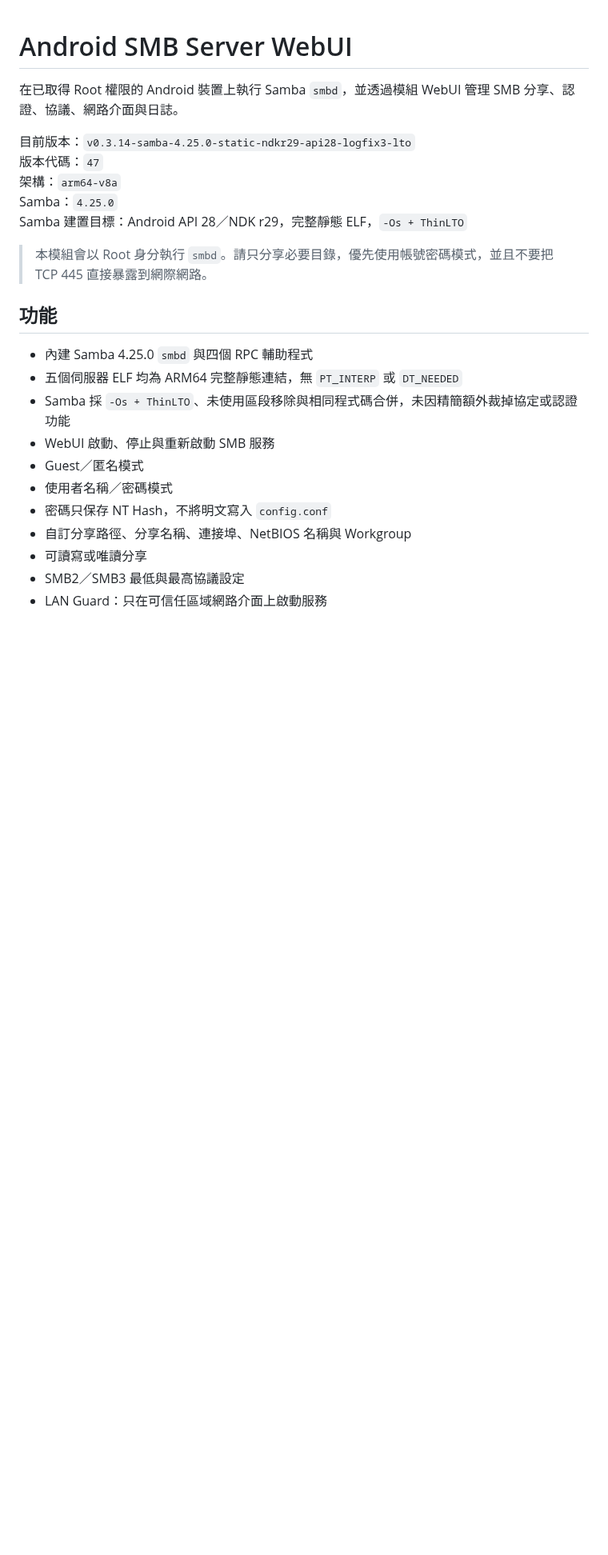
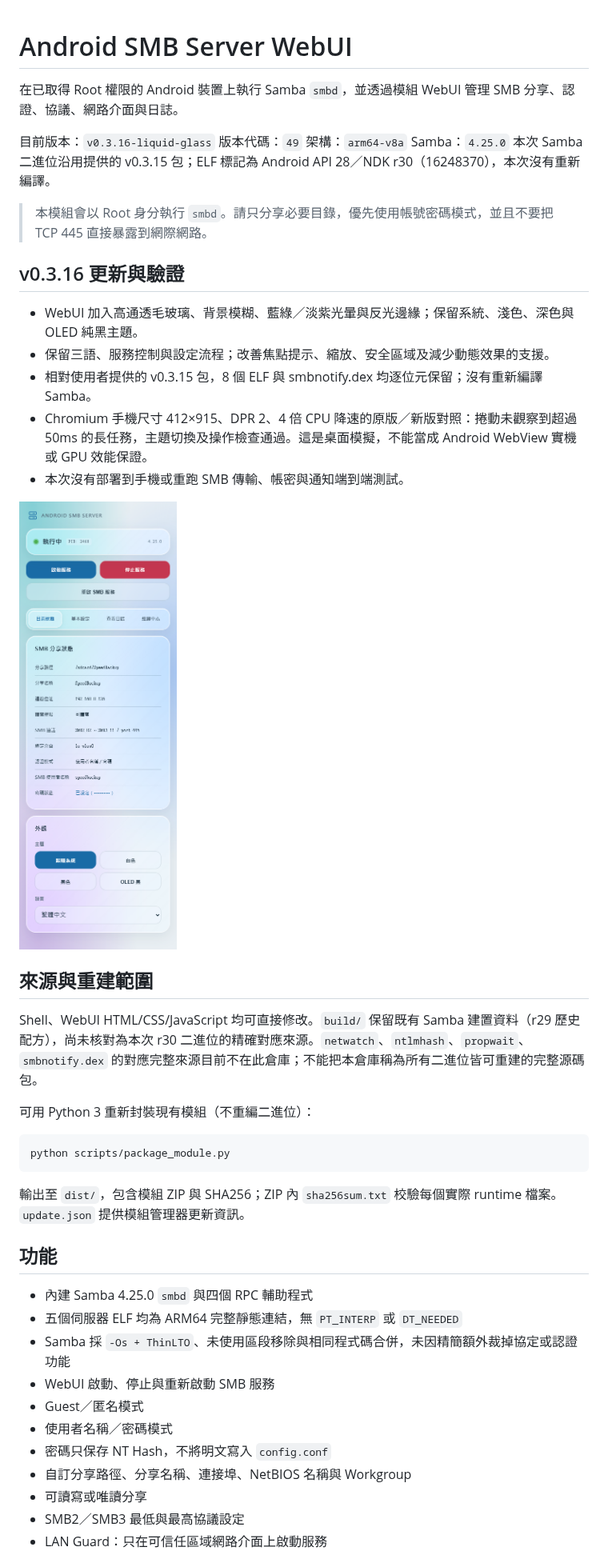
Before and after one commit to YAWAsau/Android-_SMB_For_KSU, a Markdown page: README.md, the part around one of its changes. Shown at 80% size. Rendered like a GitHub page; pictures changed too: docs/liquid-glass-light.png (added); blank space fills up the shorter version.

Commit message:
Release v0.3.16 liquid-glass WebUI with supplied v0.3.15 binaries

````diff
--- a/README.md
+++ b/README.md
@@ -2,13 +2,35 @@
 
 在已取得 Root 權限的 Android 裝置上執行 Samba `smbd`，並透過模組 WebUI 管理 SMB 分享、認證、協議、網路介面與日誌。
 
-目前版本：`v0.3.14-samba-4.25.0-static-ndkr29-api28-logfix3-lto`
-版本代碼：`47`
+目前版本：`v0.3.16-liquid-glass`
+版本代碼：`49`
 架構：`arm64-v8a`
 Samba：`4.25.0`
-Samba 建置目標：Android API 28／NDK r29，完整靜態 ELF，`-Os + ThinLTO`
+本次 Samba 二進位沿用提供的 v0.3.15 包；ELF 標記為 Android API 28／NDK r30（16248370），本次沒有重新編譯。
 
 > 本模組會以 Root 身分執行 `smbd`。請只分享必要目錄，優先使用帳號密碼模式，並且不要把 TCP 445 直接暴露到網際網路。
+
+## v0.3.16 更新與驗證
+
+- WebUI 加入高通透毛玻璃、背景模糊、藍綠／淡紫光暈與反光邊緣；保留系統、淺色、深色與 OLED 純黑主題。
+- 保留三語、服務控制與設定流程；改善焦點提示、縮放、安全區域及減少動態效果的支援。
+- 相對使用者提供的 v0.3.15 包，8 個 ELF 與 smbnotify.dex 均逐位元保留；沒有重新編譯 Samba。
+- Chromium 手機尺寸 412×915、DPR 2、4 倍 CPU 降速的原版／新版對照：捲動未觀察到超過 50ms 的長任務，主題切換及操作檢查通過。這是桌面模擬，不能當成 Android WebView 實機或 GPU 效能保證。
+- 本次沒有部署到手機或重跑 SMB 傳輸、帳密與通知端到端測試。
+
+![淺色液態玻璃 WebUI（模擬資料）](docs/liquid-glass-light.png)
+
+## 來源與重建範圍
+
+Shell、WebUI HTML/CSS/JavaScript 均可直接修改。`build/` 保留既有 Samba 建置資料（r29 歷史配方），尚未核對為本次 r30 二進位的精確對應來源。`netwatch`、`ntlmhash`、`propwait`、`smbnotify.dex` 的對應完整來源目前不在此倉庫；不能把本倉庫稱為所有二進位皆可重建的完整源碼包。
+
+可用 Python 3 重新封裝現有模組（不重編二進位）：
+
+```powershell
+python scripts/package_module.py
+```
+
+輸出至 `dist/`，包含模組 ZIP 與 SHA256；ZIP 內 `sha256sum.txt` 校驗每個實際 runtime 檔案。`update.json` 提供模組管理器更新資訊。
 
 ## 功能
 
````
Also changed, not shown: other parts of README.md (+2 -2 lines), CHANGELOG.md (added, +9 -0 lines), docs/liquid-glass-dark.png (added), 15 other files.
